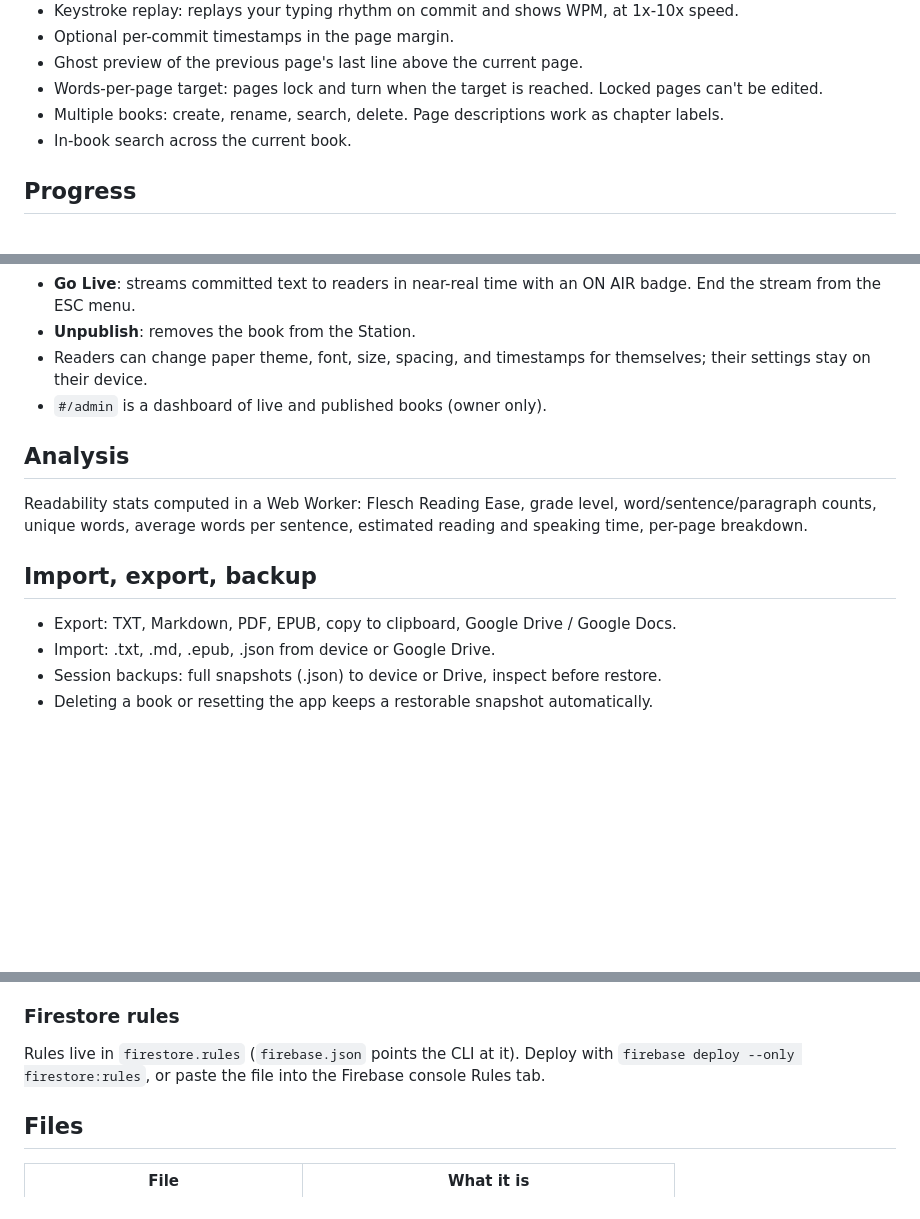
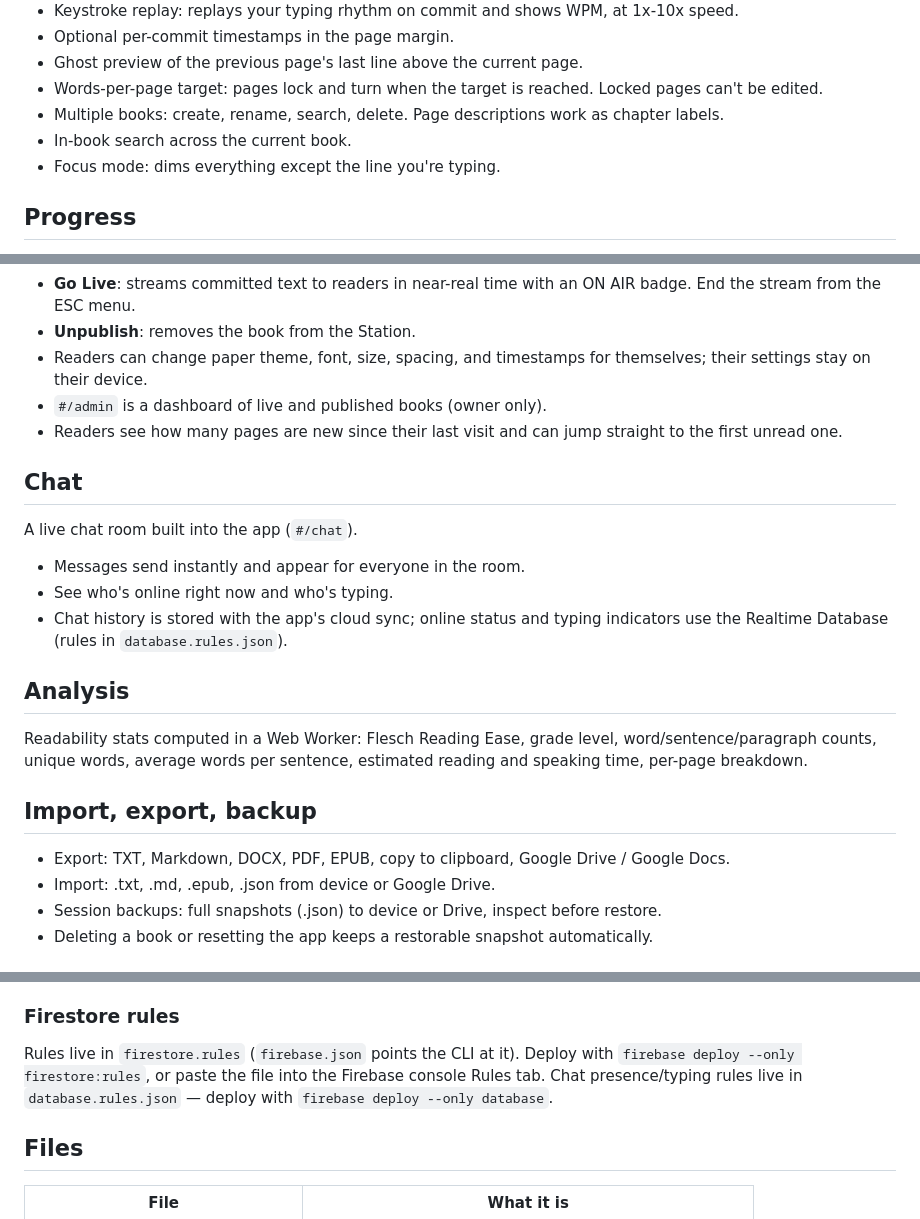
Before and after one commit to Madonin82/typewriter-app, a Markdown page: README.md, 3 parts joined by grey strips. GitHub-like rendering; blank space fills up the shorter version.

Commit message:
docs: update README (chat room, focus mode, DOCX export, Station unread)

```diff
--- a/README.md
+++ b/README.md
@@ -16,6 +16,7 @@ A writing app for drafting books. You write in short chunks, commit them, and ke
 - Words-per-page target: pages lock and turn when the target is reached. Locked pages can't be edited.
 - Multiple books: create, rename, search, delete. Page descriptions work as chapter labels.
 - In-book search across the current book.
+- Focus mode: dims everything except the line you're typing.
 
 ## Progress
 
@@ -33,6 +34,15 @@ The Station is a public page where readers can read what you publish. One perman
 - **Unpublish**: removes the book from the Station.
 - Readers can change paper theme, font, size, spacing, and timestamps for themselves; their settings stay on their device.
 - `#/admin` is a dashboard of live and published books (owner only).
+- Readers see how many pages are new since their last visit and can jump straight to the first unread one.
+
+## Chat
+
+A live chat room built into the app (`#/chat`).
+
+- Messages send instantly and appear for everyone in the room.
+- See who's online right now and who's typing.
+- Chat history is stored with the app's cloud sync; online status and typing indicators use the Realtime Database (rules in `database.rules.json`).
 
 ## Analysis
 
@@ -40,7 +50,7 @@ Readability stats computed in a Web Worker: Flesch Reading Ease, grade level, wo
 
 ## Import, export, backup
 
-- Export: TXT, Markdown, PDF, EPUB, copy to clipboard, Google Drive / Google Docs.
+- Export: TXT, Markdown, DOCX, PDF, EPUB, copy to clipboard, Google Drive / Google Docs.
 - Import: .txt, .md, .epub, .json from device or Google Drive.
 - Session backups: full snapshots (.json) to device or Drive, inspect before restore.
 - Deleting a book or resetting the app keeps a restorable snapshot automatically.
@@ -78,6 +88,7 @@ Copy `.env.example` to `.env` and add your Firebase API key. Everything else wor
 ### Firestore rules
 
 Rules live in `firestore.rules` (`firebase.json` points the CLI at it). Deploy with `firebase deploy --only firestore:rules`, or paste the file into the Firebase console Rules tab.
+Chat presence/typing rules live in `database.rules.json` — deploy with `firebase deploy --only database`.
 
 ## Files
 
```
Also changed, not shown: other parts of README.md (+1 -0 lines).
